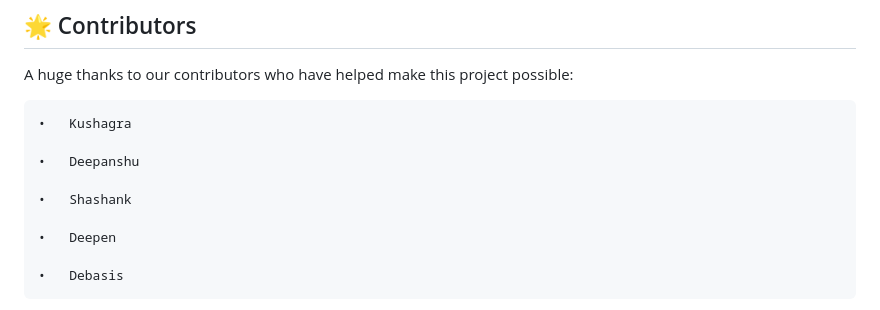
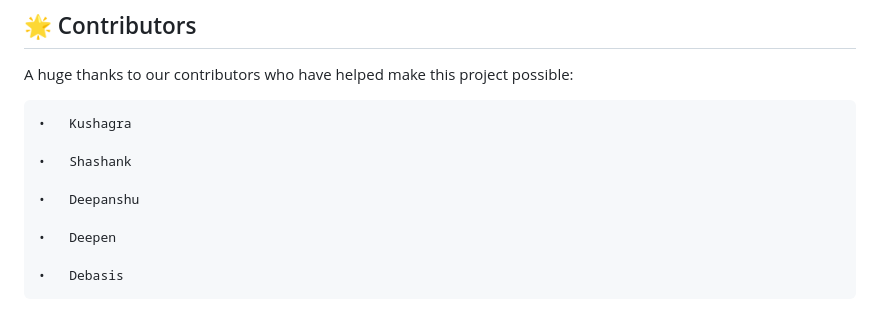
Before and after one commit to Shashank-Ge/Women-Safety-Tracking_Project, a Markdown page: README.md, the part around the change. Drawn GitHub-style.

```diff
--- a/README.md
+++ b/README.md
@@ -91,9 +91,9 @@ A huge thanks to our contributors who have helped make this project possible:
 
 	•	Kushagra
 
+	•	Shashank
+
 	•	Deepanshu
-
-	•	Shashank
 
 	•	Deepen
 
```
